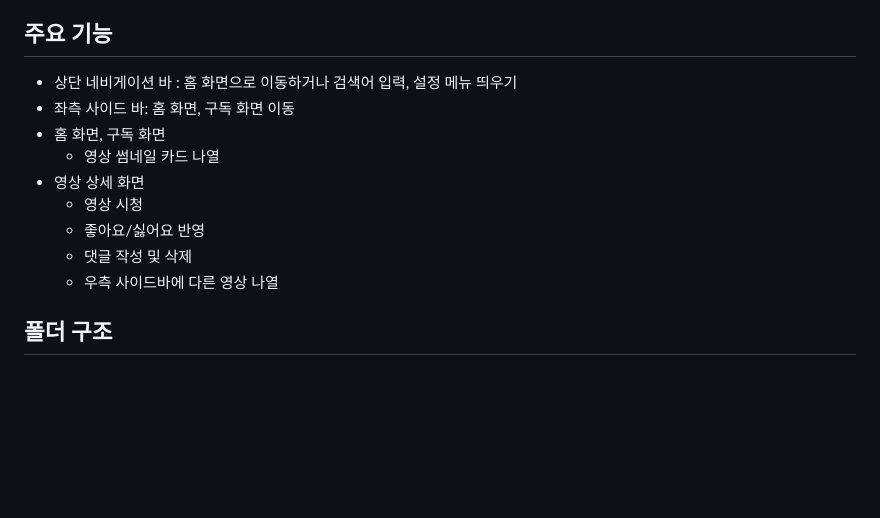
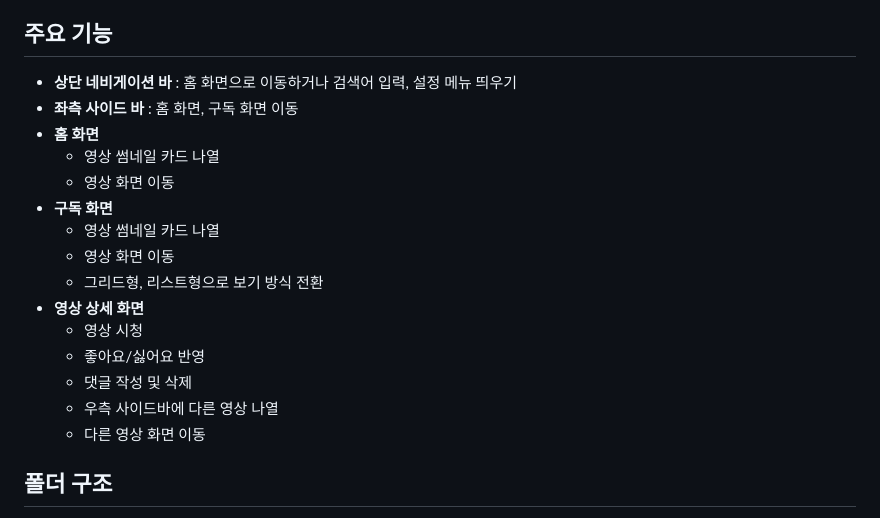
Before and after one commit to zjxlomin/est12-project-1, a Markdown page: README.md, the part around the change printed below. Rendered like a GitHub page; blank space fills up the shorter version.

```diff
--- a/README.md
+++ b/README.md
@@ -13,15 +13,21 @@
   * JavaScript : DOM 조작, 이벤트 처리, 데이터 바인딩, 렌더링 구현
 
 ## 주요 기능
-  * 상단 네비게이션 바 : 홈 화면으로 이동하거나 검색어 입력, 설정 메뉴 띄우기
-  * 좌측 사이드 바: 홈 화면, 구독 화면 이동
-  * 홈 화면, 구독 화면
+  * __상단 네비게이션 바__ : 홈 화면으로 이동하거나 검색어 입력, 설정 메뉴 띄우기
+  * __좌측 사이드 바__ : 홈 화면, 구독 화면 이동
+  * __홈 화면__
     * 영상 썸네일 카드 나열
-  * 영상 상세 화면
+    * 영상 화면 이동
+  * __구독 화면__
+    * 영상 썸네일 카드 나열
+    * 영상 화면 이동
+    * 그리드형, 리스트형으로 보기 방식 전환
+  * __영상 상세 화면__
     * 영상 시청
     * 좋아요/싫어요 반영
     * 댓글 작성 및 삭제
     * 우측 사이드바에 다른 영상 나열
+    * 다른 영상 화면 이동
 
 ## 폴더 구조
   /est12-project-1<br>
```
Also changed, not shown: other parts of README.md (+1 -1 lines).
